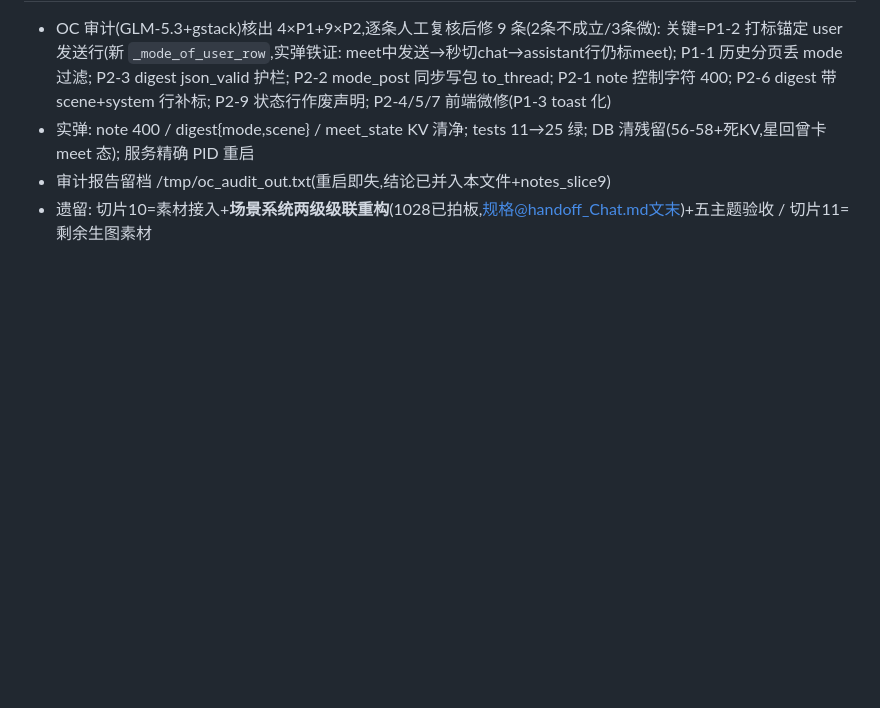
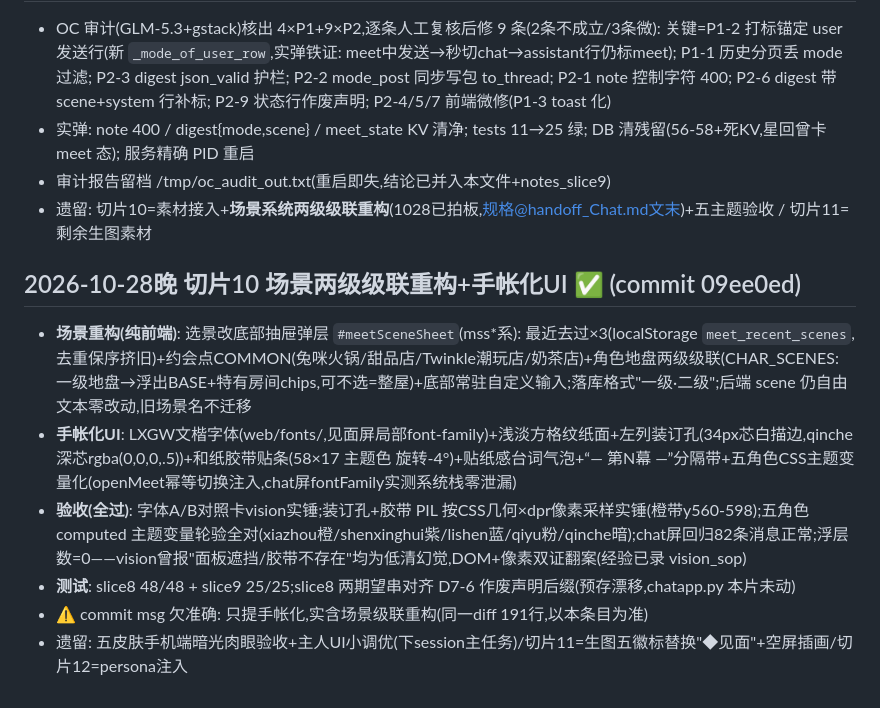
Before and after one commit to eyeti0820/ga-homeland, a Markdown page: Chat/task_plan_Chat.md, the part around the change. GitHub-like rendering; blank space fills up the shorter version.

Commit message:
切片10收尾文档: task_plan补切片10完成条目(场景两级级联+手帐化UI,09ee0ed实况与验收证据); 方案§7表标切片10毕; commit msg漏写场景重构之补正

```diff
--- a/Chat/task_plan_Chat.md
+++ b/Chat/task_plan_Chat.md
@@ -109,3 +109,11 @@
 - 实弹: note 400 / digest{mode,scene} / meet_state KV 清净; tests 11→25 绿; DB 清残留(56-58+死KV,星回曾卡 meet 态); 服务精确 PID 重启
 - 审计报告留档 /tmp/oc_audit_out.txt(重启即失,结论已并入本文件+notes_slice9)
 - 遗留: 切片10=素材接入+**场景系统两级级联重构**(1028已拍板,规格@handoff_Chat.md文末)+五主题验收 / 切片11=剩余生图素材
+
+## 2026-10-28晚 切片10 场景两级级联重构+手帐化UI ✅ (commit 09ee0ed)
+- **场景重构(纯前端)**: 选景改底部抽屉弹层 `#meetSceneSheet`(mss*系): 最近去过×3(localStorage `meet_recent_scenes`,去重保序挤旧)+约会点COMMON(兔咪火锅/甜品店/Twinkle潮玩店/奶茶店)+角色地盘两级级联(CHAR_SCENES: 一级地盘→浮出BASE+特有房间chips,可不选=整屋)+底部常驻自定义输入;落库格式"一级·二级";后端 scene 仍自由文本零改动,旧场景名不迁移
+- **手帐化UI**: LXGW文楷字体(web/fonts/,见面屏局部font-family)+浅淡方格纹纸面+左列装订孔(34px芯白描边,qinche深芯rgba(0,0,0,.5))+和纸胶带贴条(58×17 主题色 旋转-4°)+贴纸感台词气泡+“— 第N幕 —”分隔带+五角色CSS主题变量化(openMeet幂等切换注入,chat屏fontFamily实测系统栈零泄漏)
+- **验收(全过)**: 字体A/B对照卡vision实锤;装订孔+胶带 PIL 按CSS几何×dpr像素采样实锤(橙带y560-598);五角色 computed 主题变量轮验全对(xiazhou橙/shenxinghui紫/lishen蓝/qiyu粉/qinche暗);chat屏回归82条消息正常;浮层数=0——vision曾报"面板遮挡/胶带不存在"均为低清幻觉,DOM+像素双证翻案(经验已录 vision_sop)
+- **测试**: slice8 48/48 + slice9 25/25;slice8 两期望串对齐 D7-6 作废声明后缀(预存漂移,chatapp.py 本片未动)
+- ⚠ commit msg 欠准确: 只提手帐化,实含场景级联重构(同一diff 191行,以本条目为准)
+- 遗留: 五皮肤手机端暗光肉眼验收+主人UI小调优(下session主任务)/切片11=生图五徽标替换"◆见面"+空屏插画/切片12=persona注入
```
Also changed, not shown: Chat/开发方案_见面模式.md (+1 -1 lines).
